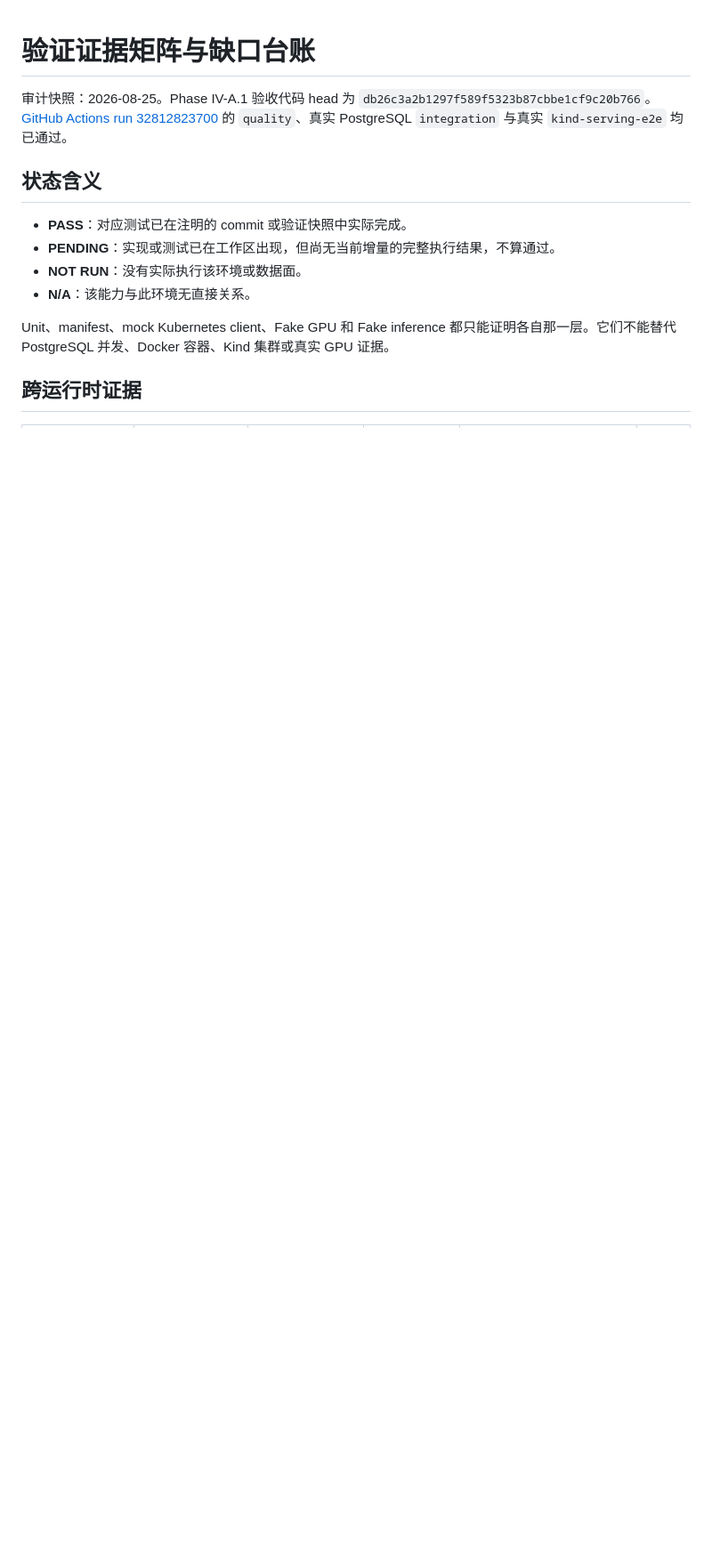
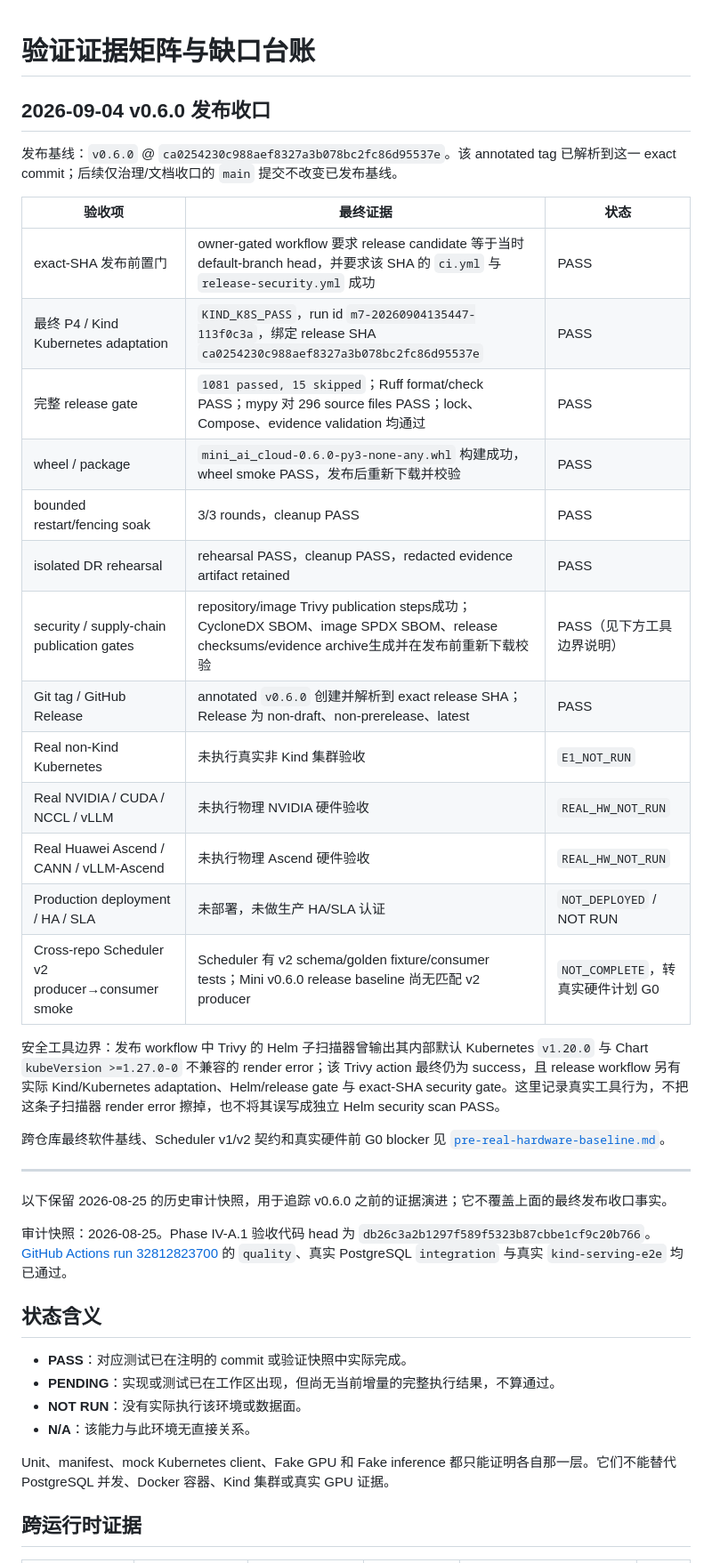
Before and after one commit to shouchengzhuang-cmyk/Mini-AI-Cloud, a Markdown page: docs/verification-matrix.md, the part around the change. Shown at 89% size. Rendered like a GitHub page; blank space fills up the shorter version.

Commit message:
docs: add v0.6 final verification closure

```diff
--- a/docs/verification-matrix.md
+++ b/docs/verification-matrix.md
@@ -1,4 +1,32 @@
 # 验证证据矩阵与缺口台账
+
+## 2026-09-04 v0.6.0 发布收口
+
+发布基线：`v0.6.0` @ `ca0254230c988aef8327a3b078bc2fc86d95537e`。该 annotated tag 已解析到这一 exact commit；后续仅治理/文档收口的 `main` 提交不改变已发布基线。
+
+| 验收项 | 最终证据 | 状态 |
+| --- | --- | --- |
+| exact-SHA 发布前置门 | owner-gated workflow 要求 release candidate 等于当时 default-branch head，并要求该 SHA 的 `ci.yml` 与 `release-security.yml` 成功 | PASS |
+| 最终 P4 / Kind Kubernetes adaptation | `KIND_K8S_PASS`，run id `m7-20260904135447-113f0c3a`，绑定 release SHA `ca0254230c988aef8327a3b078bc2fc86d95537e` | PASS |
+| 完整 release gate | `1081 passed, 15 skipped`；Ruff format/check PASS；mypy 对 296 source files PASS；lock、Compose、evidence validation 均通过 | PASS |
+| wheel / package | `mini_ai_cloud-0.6.0-py3-none-any.whl` 构建成功，wheel smoke PASS，发布后重新下载并校验 | PASS |
+| bounded restart/fencing soak | 3/3 rounds，cleanup PASS | PASS |
+| isolated DR rehearsal | rehearsal PASS，cleanup PASS，redacted evidence artifact retained | PASS |
+| security / supply-chain publication gates | repository/image Trivy publication steps成功；CycloneDX SBOM、image SPDX SBOM、release checksums/evidence archive生成并在发布前重新下载校验 | PASS（见下方工具边界说明） |
+| Git tag / GitHub Release | annotated `v0.6.0` 创建并解析到 exact release SHA；Release 为 non-draft、non-prerelease、latest | PASS |
+| Real non-Kind Kubernetes | 未执行真实非 Kind 集群验收 | `E1_NOT_RUN` |
+| Real NVIDIA / CUDA / NCCL / vLLM | 未执行物理 NVIDIA 硬件验收 | `REAL_HW_NOT_RUN` |
+| Real Huawei Ascend / CANN / vLLM-Ascend | 未执行物理 Ascend 硬件验收 | `REAL_HW_NOT_RUN` |
+| Production deployment / HA / SLA | 未部署，未做生产 HA/SLA 认证 | `NOT_DEPLOYED` / NOT RUN |
+| Cross-repo Scheduler v2 producer→consumer smoke | Scheduler 有 v2 schema/golden fixture/consumer tests；Mini v0.6.0 release baseline 尚无匹配 v2 producer | `NOT_COMPLETE`，转真实硬件计划 G0 |
+
+安全工具边界：发布 workflow 中 Trivy 的 Helm 子扫描器曾输出其内部默认 Kubernetes `v1.20.0` 与 Chart `kubeVersion >=1.27.0-0` 不兼容的 render error；该 Trivy action 最终仍为 success，且 release workflow 另有实际 Kind/Kubernetes adaptation、Helm/release gate 与 exact-SHA security gate。这里记录真实工具行为，不把这条子扫描器 render error 擦掉，也不将其误写成独立 Helm security scan PASS。
+
+跨仓库最终软件基线、Scheduler v1/v2 契约和真实硬件前 G0 blocker 见 [`pre-real-hardware-baseline.md`](pre-real-hardware-baseline.md)。
+
+---
+
+以下保留 2026-08-25 的历史审计快照，用于追踪 v0.6.0 之前的证据演进；它不覆盖上面的最终发布收口事实。
 
 审计快照：2026-08-25。Phase IV-A.1 验收代码 head 为 `db26c3a2b1297f589f5323b87cbbe1cf9c20b766`。[GitHub Actions run 32812823700](https://github.com/shouchengzhuang-cmyk/Mini-AI-Cloud/actions/runs/32812823700) 的 `quality`、真实 PostgreSQL `integration` 与真实 `kind-serving-e2e` 均已通过。
 
```
